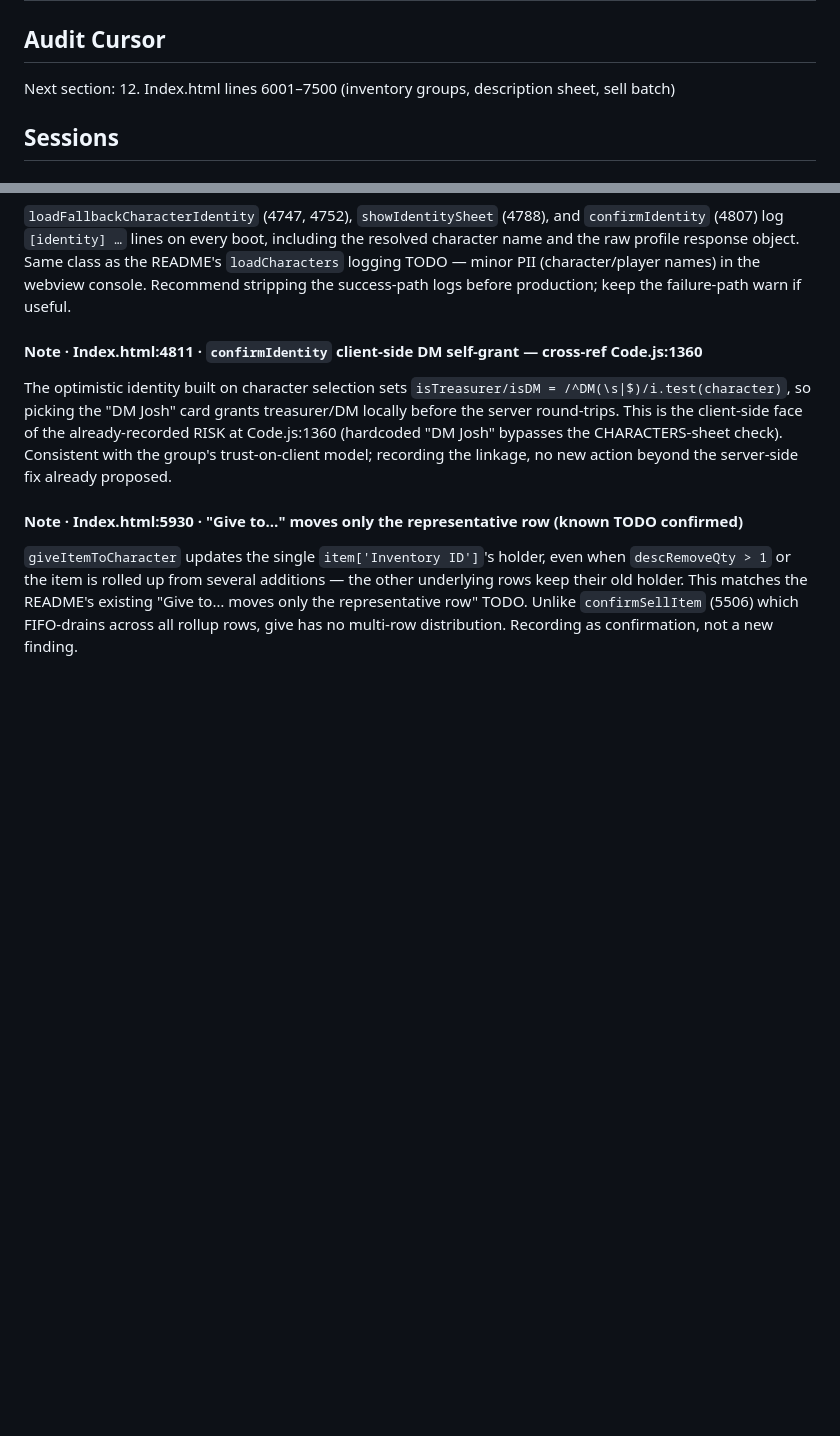
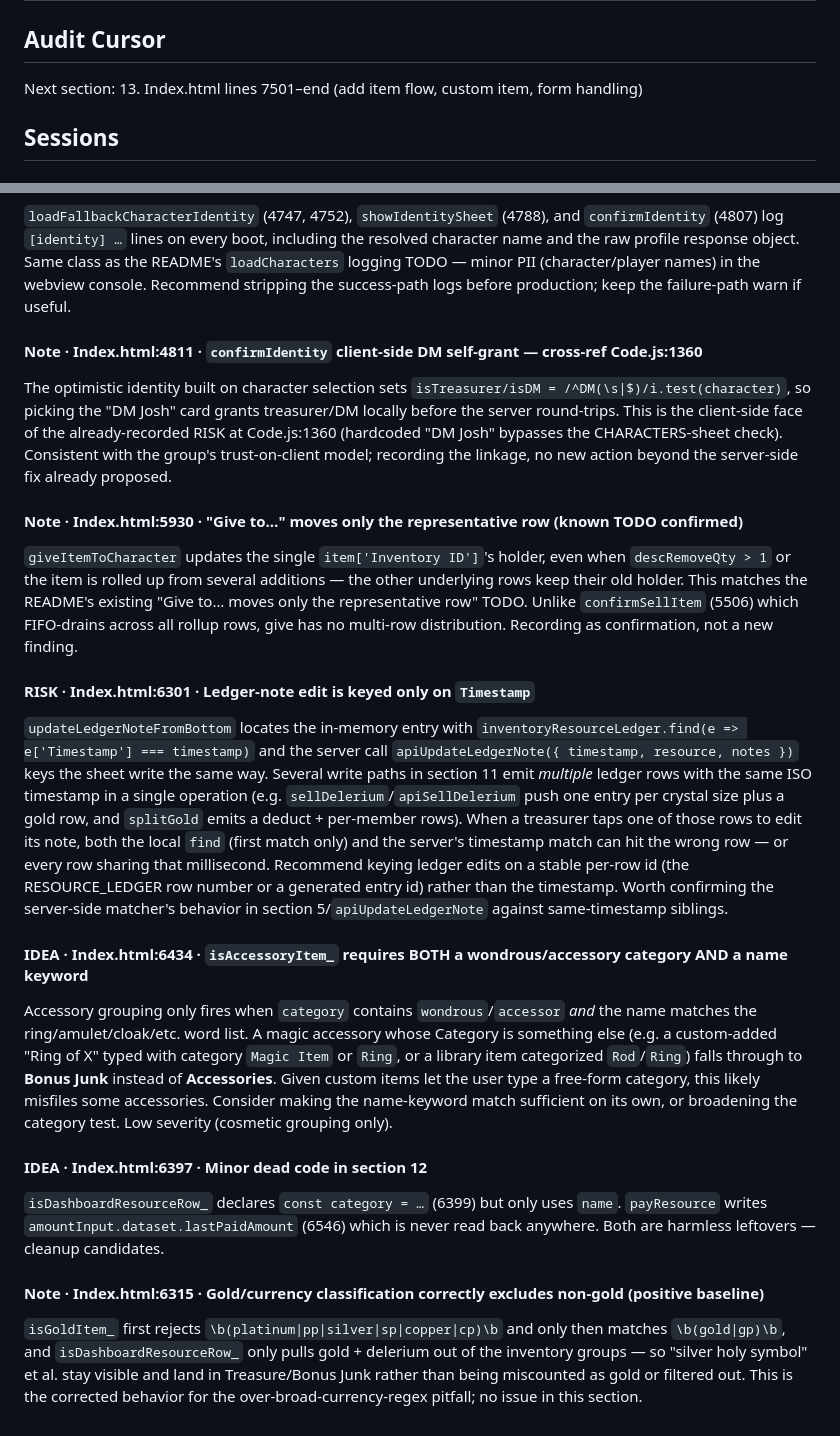
Before and after one commit to javajawa16/drakkenheim-inventory, a Markdown page: FINDINGS.md, 2 parts joined by grey strips. Drawn GitHub-style; blank space fills up the shorter version.

Commit message:
audit: section 12 — Index.html 6001-7500 2026-06-18

```diff
--- a/FINDINGS.md
+++ b/FINDINGS.md
@@ -1,7 +1,7 @@
 # Audit Findings — Drakkenheim Inventory
 
 ## Audit Cursor
-Next section: 12. Index.html lines 6001–7500 (inventory groups, description sheet, sell batch)
+Next section: 13. Index.html lines 7501–end (add item flow, custom item, form handling)
 
 ## Sessions
 
@@ -220,3 +220,40 @@ other underlying rows keep their old holder. This matches the README's existing
 "Give to… moves only the representative row" TODO. Unlike `confirmSellItem`
 (5506) which FIFO-drains across all rollup rows, give has no multi-row
 distribution. Recording as confirmation, not a new finding.
+
+#### RISK · Index.html:6301 · Ledger-note edit is keyed only on `Timestamp`
+`updateLedgerNoteFromBottom` locates the in-memory entry with
+`inventoryResourceLedger.find(e => e['Timestamp'] === timestamp)` and the server
+call `apiUpdateLedgerNote({ timestamp, resource, notes })` keys the sheet write
+the same way. Several write paths in section 11 emit *multiple* ledger rows with
+the same ISO timestamp in a single operation (e.g. `sellDelerium`/`apiSellDelerium`
+push one entry per crystal size plus a gold row, and `splitGold` emits a deduct +
+per-member rows). When a treasurer taps one of those rows to edit its note, both
+the local `find` (first match only) and the server's timestamp match can hit the
+wrong row — or every row sharing that millisecond. Recommend keying ledger edits
+on a stable per-row id (the RESOURCE_LEDGER row number or a generated entry id)
+rather than the timestamp. Worth confirming the server-side matcher's behavior in
+section 5/`apiUpdateLedgerNote` against same-timestamp siblings.
+
+#### IDEA · Index.html:6434 · `isAccessoryItem_` requires BOTH a wondrous/accessory category AND a name keyword
+Accessory grouping only fires when `category` contains `wondrous`/`accessor`
+*and* the name matches the ring/amulet/cloak/etc. word list. A magic accessory
+whose Category is something else (e.g. a custom-added "Ring of X" typed with
+category `Magic Item` or `Ring`, or a library item categorized `Rod`/`Ring`)
+falls through to **Bonus Junk** instead of **Accessories**. Given custom items
+let the user type a free-form category, this likely misfiles some accessories.
+Consider making the name-keyword match sufficient on its own, or broadening the
+category test. Low severity (cosmetic grouping only).
+
+#### IDEA · Index.html:6397 · Minor dead code in section 12
+`isDashboardResourceRow_` declares `const category = …` (6399) but only uses
+`name`. `payResource` writes `amountInput.dataset.lastPaidAmount` (6546) which is
+never read back anywhere. Both are harmless leftovers — cleanup candidates.
+
+#### Note · Index.html:6315 · Gold/currency classification correctly excludes non-gold (positive baseline)
+`isGoldItem_` first rejects `\b(platinum|pp|silver|sp|copper|cp)\b` and only then
+matches `\b(gold|gp)\b`, and `isDashboardResourceRow_` only pulls gold + delerium
+out of the inventory groups — so "silver holy symbol" et al. stay visible and
+land in Treasure/Bonus Junk rather than being miscounted as gold or filtered out.
+This is the corrected behavior for the over-broad-currency-regex pitfall; no
+issue in this section.
```
Also changed, not shown: other parts of FINDINGS.md (+1 -1 lines).
